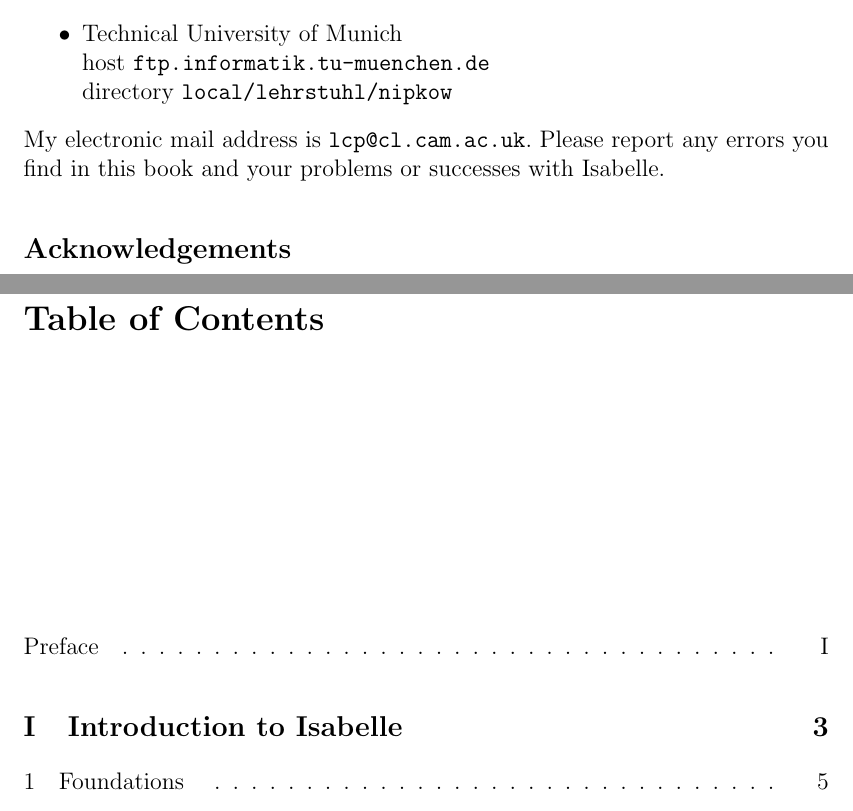
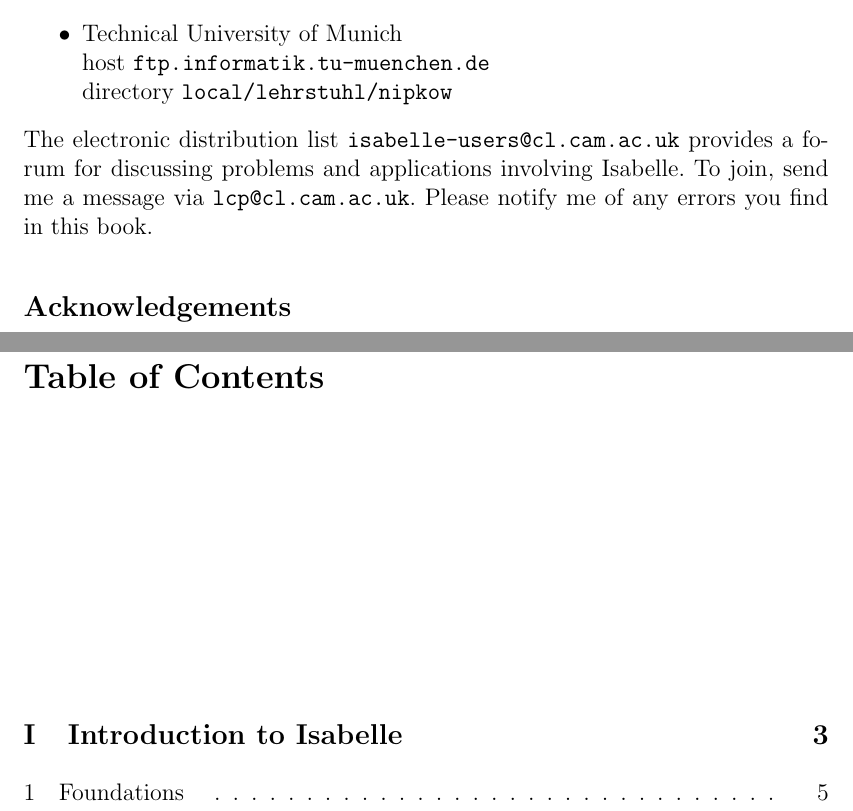
Before and after one commit to Josh-Tilles/isabelle, a LaTeX thesis (doc-src/springer.tex, which reads doc-src/preface.tex): two parts of pages 5 and 6 of 286, joined at a grey line, cut so that both start at the same text. Compiled offline with pdfLaTeX; a LaTeX package or settings file that is missing is left out; a missing bibliography style is replaced by a similar one.

Commit message:
post-CRC corrections

```diff
--- a/doc-src/preface.tex
+++ b/doc-src/preface.tex
@@ -114,9 +114,10 @@
         host {\tt ftp.informatik.tu-muenchen.de}\\
         directory {\tt local/lehrstuhl/nipkow}
 \end{itemize}
-My electronic mail address is {\tt lcp\at cl.cam.ac.uk}.  Please report any
-errors you find in this book and your problems or successes with Isabelle.
-
+The electronic distribution list {\tt isabelle-users\at cl.cam.ac.uk}
+provides a forum for discussing problems and applications involving
+Isabelle.  To join, send me a message via {\tt lcp\at cl.cam.ac.uk}.
+Please notify me of any errors you find in this book.
 
 \section*{Acknowledgements}
 Tobias Nipkow has made immense contributions to Isabelle, including the
```
Also changed, not shown: doc-src/preface.tex (6 more changed lines).
